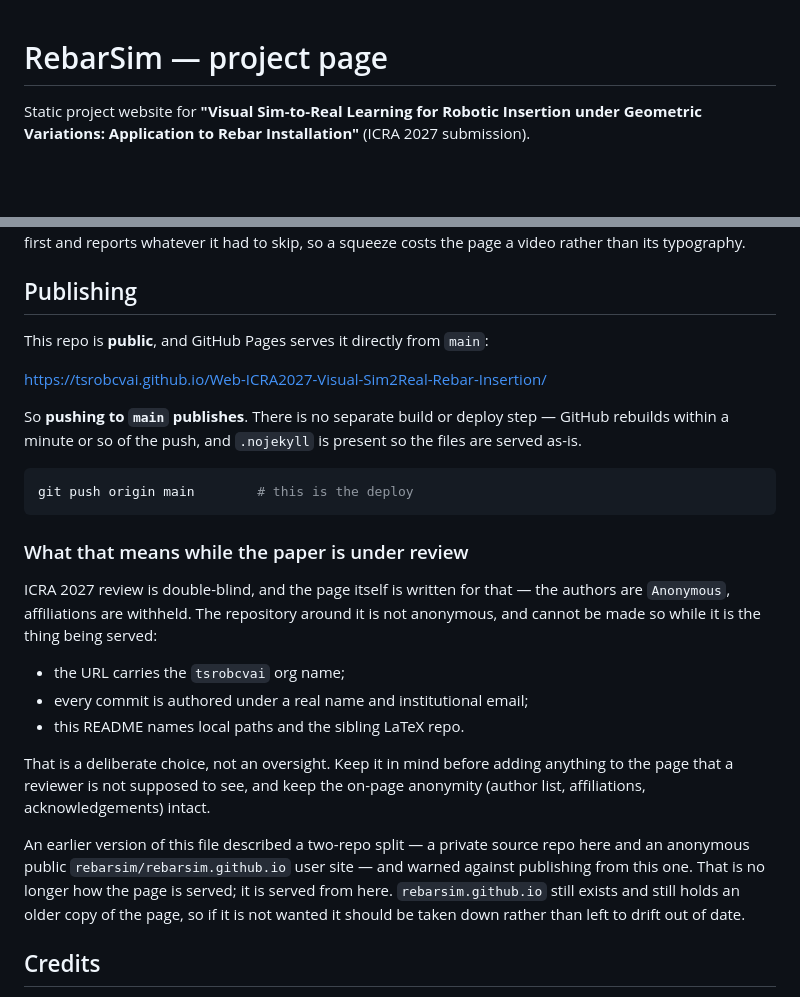
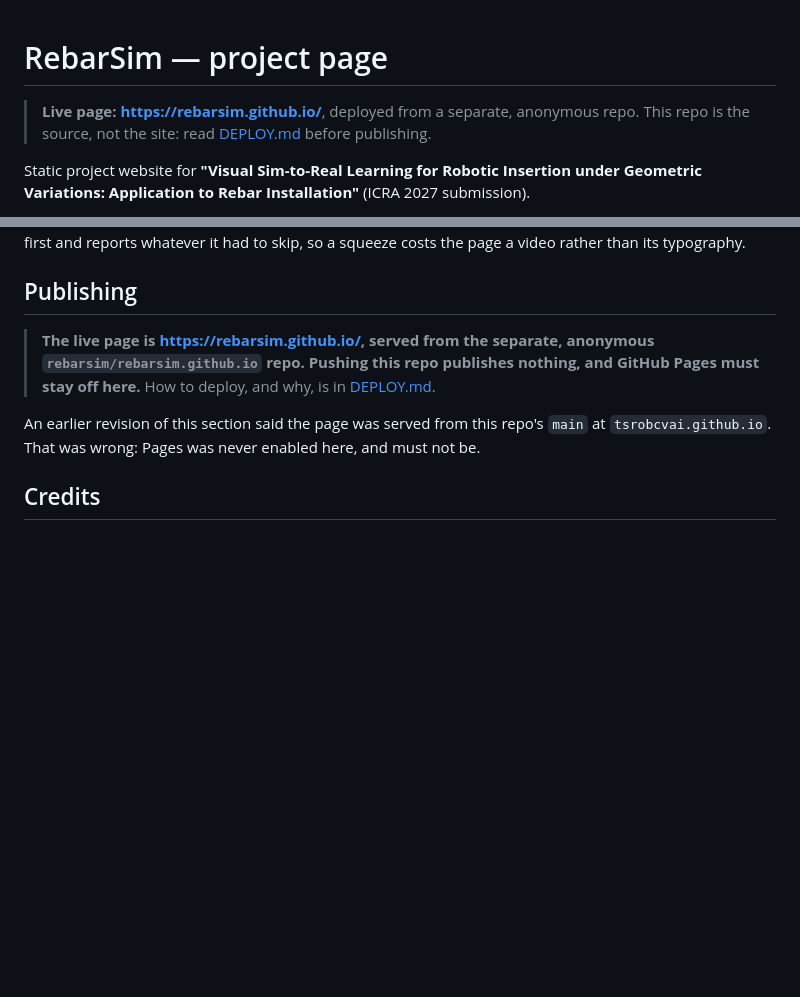
Before and after one commit to tsrobcvai/Web-ICRA2027-Visual-Sim2Real-Rebar-Insertion, a Markdown page: README.md, 2 parts joined by grey strips. GitHub-like rendering; blank space fills up the shorter version.

````diff
--- a/README.md
+++ b/README.md
@@ -1,4 +1,7 @@
 # RebarSim — project page
+
+> **Live page: <https://rebarsim.github.io/>**, deployed from a separate, anonymous repo.
+> This repo is the source, not the site: read [DEPLOY.md](DEPLOY.md) before publishing.
 
 Static project website for **"Visual Sim-to-Real Learning for Robotic Insertion under
 Geometric Variations: Application to Rebar Installation"** (ICRA 2027 submission).
@@ -281,38 +284,12 @@ so a squeeze costs the page a video rather than its typography.
 
 ## Publishing
 
-This repo is **public**, and GitHub Pages serves it directly from `main`:
+> **The live page is <https://rebarsim.github.io/>, served from the separate, anonymous
+> `rebarsim/rebarsim.github.io` repo. Pushing this repo publishes nothing, and GitHub
+> Pages must stay off here.** How to deploy, and why, is in [DEPLOY.md](DEPLOY.md).
 
-<https://tsrobcvai.github.io/Web-ICRA2027-Visual-Sim2Real-Rebar-Insertion/>
-
-So **pushing to `main` publishes**. There is no separate build or deploy step —
-GitHub rebuilds within a minute or so of the push, and `.nojekyll` is present so the
-files are served as-is.
-
-```bash
-git push origin main        # this is the deploy
-```
-
-### What that means while the paper is under review
-
-ICRA 2027 review is double-blind, and the page itself is written for that — the
-authors are `Anonymous`, affiliations are withheld. The repository around it is not
-anonymous, and cannot be made so while it is the thing being served:
-
-- the URL carries the `tsrobcvai` org name;
-- every commit is authored under a real name and institutional email;
-- this README names local paths and the sibling LaTeX repo.
-
-That is a deliberate choice, not an oversight. Keep it in mind before adding anything
-to the page that a reviewer is not supposed to see, and keep the on-page anonymity
-(author list, affiliations, acknowledgements) intact.
-
-An earlier version of this file described a two-repo split — a private source repo
-here and an anonymous public `rebarsim/rebarsim.github.io` user site — and warned
-against publishing from this one. That is no longer how the page is served; it is
-served from here. `rebarsim.github.io` still exists and still holds an older copy of
-the page, so if it is not wanted it should be taken down rather than left to drift
-out of date.
+An earlier revision of this section said the page was served from this repo's `main`
+at `tsrobcvai.github.io`. That was wrong: Pages was never enabled here, and must not be.
 
 ## Credits
 
````
Also changed, not shown: DEPLOY.md (added, +75 -0 lines).
